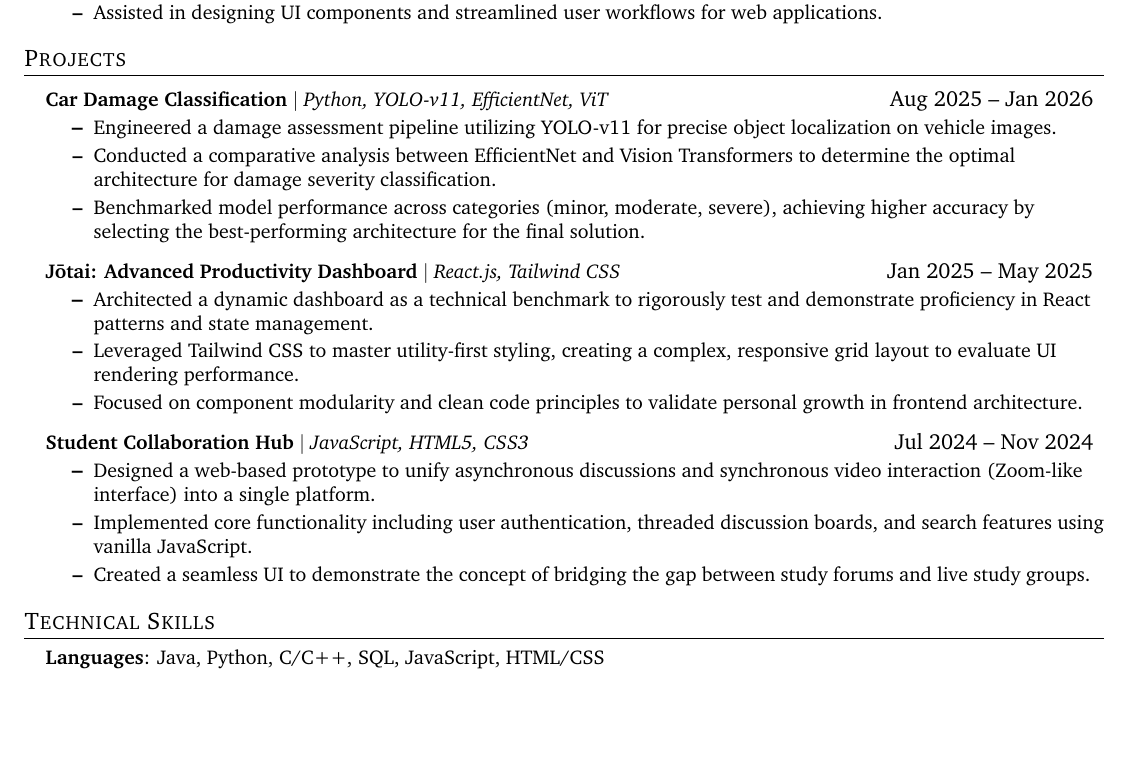
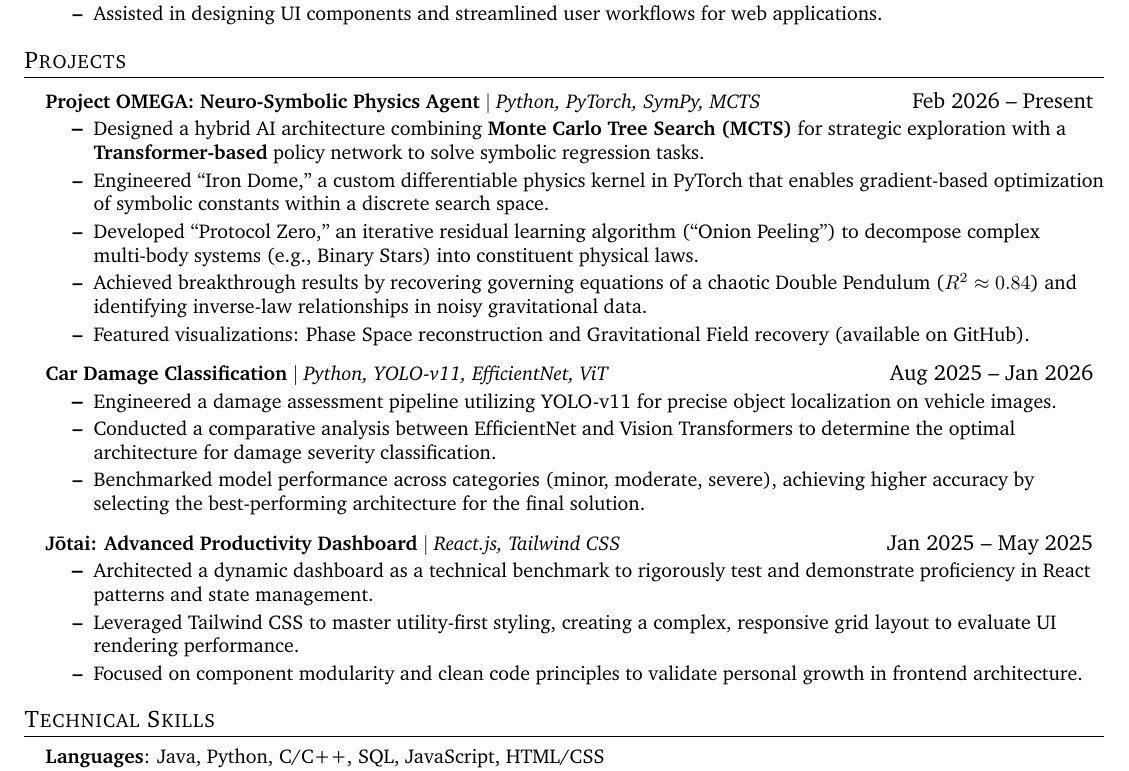
Before and after one commit to Mahesh0002/Dy_resume, a LaTeX document (main.tex): part of the page, cut so that both start at the same text, the shorter picture padded with empty space. Compiled offline with pdfLaTeX.

Commit message:
added project omega

```diff
--- a/main.tex
+++ b/main.tex
@@ -119,11 +119,23 @@
 
   \resumeSubHeadingListEnd
 
+
 %-----------PROJECTS-----------
 \section{Projects}
     \resumeSubHeadingListStart
 
-      % PROJECT 1: Car Damage
+      % PROJECT 1: Project OMEGA (The Resume Killer)
+      \resumeProjectHeading
+          {\textbf{Project OMEGA: Neuro-Symbolic Physics Agent} $|$ \emph{Python, PyTorch, SymPy, MCTS}}{Feb 2026 -- Present}
+          \resumeItemListStart
+            \resumeItem{Designed a hybrid AI architecture combining \textbf{Monte Carlo Tree Search (MCTS)} for strategic exploration with a \textbf{Transformer-based} policy network to solve symbolic regression tasks.}
+            \resumeItem{Engineered {``Iron Dome,''} a custom differentiable physics kernel in {PyTorch} that enables gradient-based optimization of symbolic constants within a discrete search space.}
+            \resumeItem{Developed {``Protocol Zero,''} an iterative residual learning algorithm (``Onion Peeling'') to decompose complex multi-body systems (e.g., Binary Stars) into constituent physical laws.}
+            \resumeItem{Achieved breakthrough results by recovering governing equations of a chaotic Double Pendulum ($R^2 \approx 0.84$) and identifying inverse-law relationships in noisy gravitational data.}
+            \resumeItem{Featured visualizations: Phase Space reconstruction and Gravitational Field recovery (available on GitHub).}
+          \resumeItemListEnd
+
+      % PROJECT 2: Car Damage (Retained as strong ML application)
       \resumeProjectHeading
           {\textbf{Car Damage Classification} $|$ \emph{Python, YOLO-v11, EfficientNet, ViT}}{Aug 2025 -- Jan 2026}
           \resumeItemListStart
@@ -141,14 +153,7 @@
             \resumeItem{Focused on component modularity and clean code principles to validate personal growth in frontend architecture.}
           \resumeItemListEnd
 
-      % PROJECT 3: Student Community Forum
-      \resumeProjectHeading
-          {\textbf{Student Collaboration Hub} $|$ \emph{JavaScript, HTML5, CSS3}}{Jul 2024 -- Nov 2024}
-          \resumeItemListStart
-            \resumeItem{Designed a web-based prototype to unify asynchronous discussions and synchronous video interaction (Zoom-like interface) into a single platform.}
-            \resumeItem{Implemented core functionality including user authentication, threaded discussion boards, and search features using vanilla {JavaScript}.}
-            \resumeItem{Created a seamless UI to demonstrate the concept of bridging the gap between study forums and live study groups.}
-          \resumeItemListEnd
+      % (Optional: You can keep the Student Hub if you have space, otherwise 3 projects is usually the limit)
 
     \resumeSubHeadingListEnd
 
```
Also changed, not shown: main.tex (2 more changed lines).
